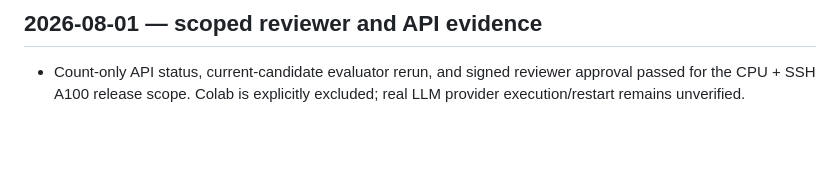
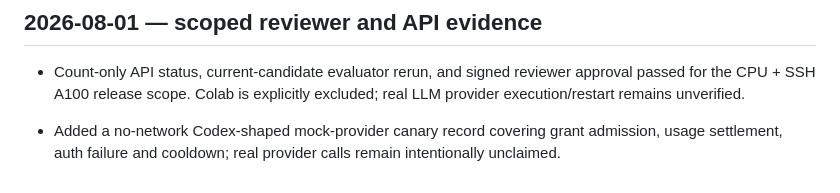
Before and after one commit to billion-token-one-task/Deepgraph, a Markdown page: CHANGELOG.md, the part around the change. GitHub-like rendering; blank space fills up the shorter version.

```diff
--- a/CHANGELOG.md
+++ b/CHANGELOG.md
@@ -382,3 +382,7 @@ Detailed status:
 - Count-only API status, current-candidate evaluator rerun, and signed reviewer
   approval passed for the CPU + SSH A100 release scope. Colab is explicitly
   excluded; real LLM provider execution/restart remains unverified.
+
+- Added a no-network Codex-shaped mock-provider canary record covering grant
+  admission, usage settlement, auth failure and cooldown; real provider calls
+  remain intentionally unclaimed.
```
Also changed, not shown: docs/integration/ACCEPTANCE_EVIDENCE.md (+5 -0 lines), docs/integration/ISOLATED_CI_EVIDENCE_TEMPLATE.md (+11 -7 lines).
